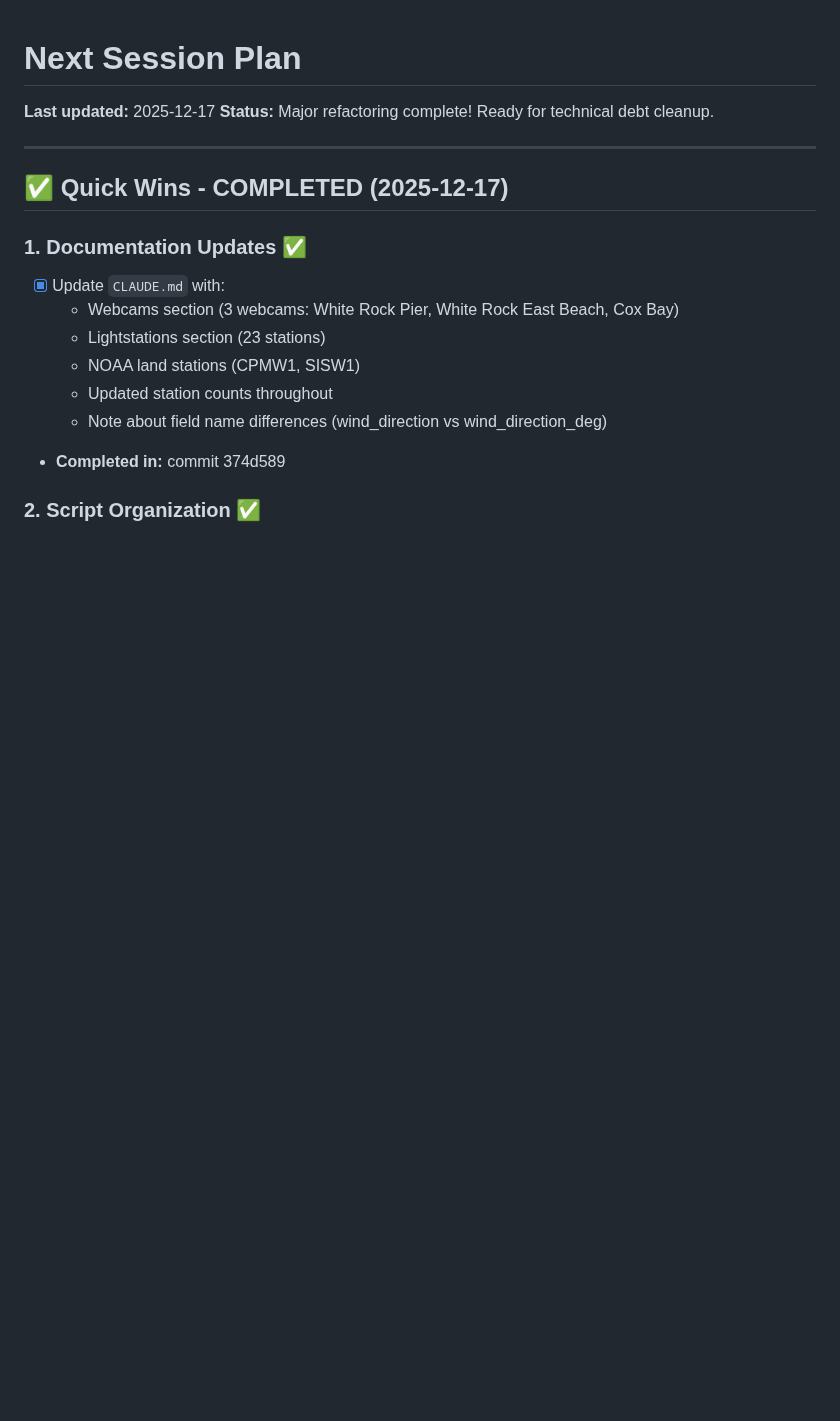
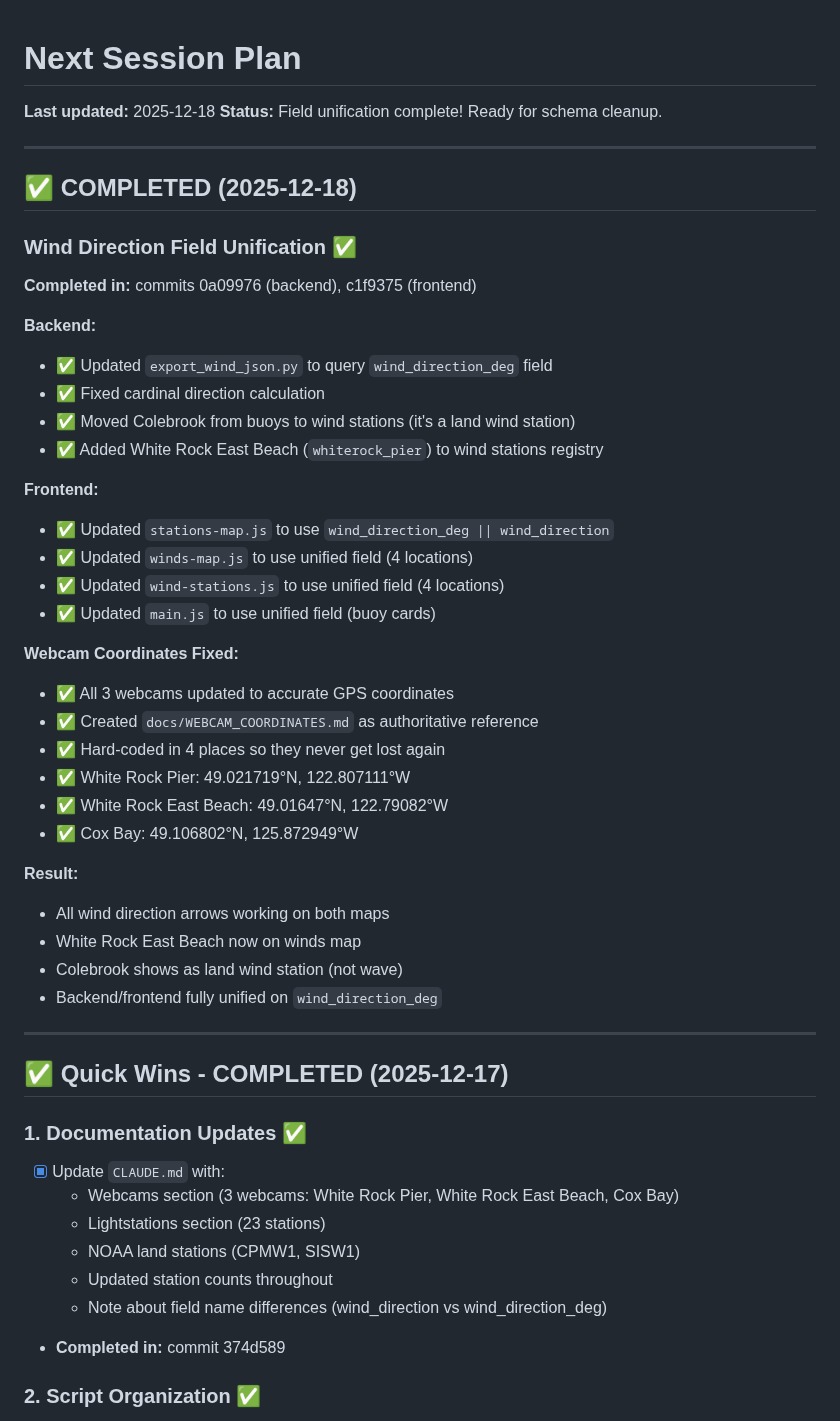
Before and after one commit to Keelando/surf-website, a Markdown page: docs/project/NEXT_SESSION.md, the part around one of its changes. GitHub-like rendering; blank space fills up the shorter version.

```diff
--- a/docs/project/NEXT_SESSION.md
+++ b/docs/project/NEXT_SESSION.md
@@ -1,7 +1,40 @@
 # Next Session Plan
 
-**Last updated:** 2025-12-17
-**Status:** Major refactoring complete! Ready for technical debt cleanup.
+**Last updated:** 2025-12-18
+**Status:** Field unification complete! Ready for schema cleanup.
+
+---
+
+## ✅ COMPLETED (2025-12-18)
+
+### Wind Direction Field Unification ✅
+**Completed in:** commits 0a09976 (backend), c1f9375 (frontend)
+
+**Backend:**
+- ✅ Updated `export_wind_json.py` to query `wind_direction_deg` field
+- ✅ Fixed cardinal direction calculation
+- ✅ Moved Colebrook from buoys to wind stations (it's a land wind station)
+- ✅ Added White Rock East Beach (`whiterock_pier`) to wind stations registry
+
+**Frontend:**
+- ✅ Updated `stations-map.js` to use `wind_direction_deg || wind_direction`
+- ✅ Updated `winds-map.js` to use unified field (4 locations)
+- ✅ Updated `wind-stations.js` to use unified field (4 locations)
+- ✅ Updated `main.js` to use unified field (buoy cards)
+
+**Webcam Coordinates Fixed:**
+- ✅ All 3 webcams updated to accurate GPS coordinates
+- ✅ Created `docs/WEBCAM_COORDINATES.md` as authoritative reference
+- ✅ Hard-coded in 4 places so they never get lost again
+- ✅ White Rock Pier: 49.021719°N, 122.807111°W
+- ✅ White Rock East Beach: 49.01647°N, 122.79082°W
+- ✅ Cox Bay: 49.106802°N, 125.872949°W
+
+**Result:**
+- All wind direction arrows working on both maps
+- White Rock East Beach now on winds map
+- Colebrook shows as land wind station (not wave)
+- Backend/frontend fully unified on `wind_direction_deg`
 
 ---
 
```
Also changed, not shown: other parts of docs/project/NEXT_SESSION.md (+39 -18 lines).
